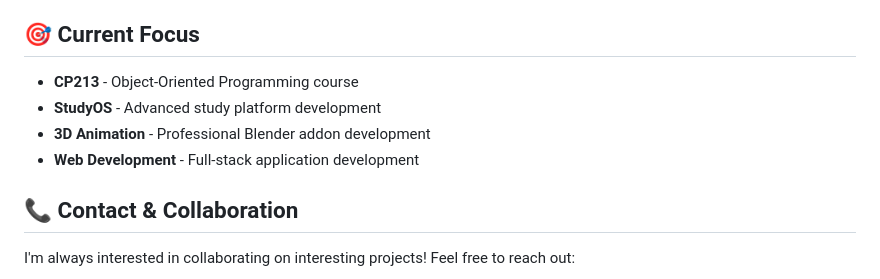
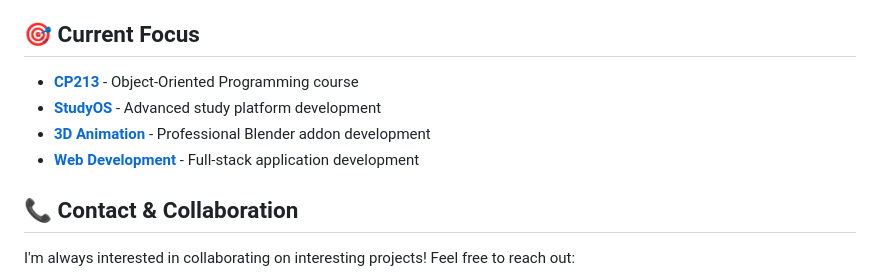
Before and after one commit to solufelo/solomon-olufelo-projects, a Markdown page: README.md, the part around one of its changes. Drawn GitHub-style.

Commit message:
fix: update README links to point to actual project directories

```diff
--- a/README.md
+++ b/README.md
@@ -92,10 +92,10 @@ Full-stack financial management application built with the MERN stack.
 
 ## 🎯 Current Focus
 
-- **CP213** - Object-Oriented Programming course
-- **StudyOS** - Advanced study platform development
-- **3D Animation** - Professional Blender addon development
-- **Web Development** - Full-stack application development
+- **[CP213](projects/learning-education/CP213)** - Object-Oriented Programming course
+- **[StudyOS](projects/web-development/StudyOS)** - Advanced study platform development
+- **[3D Animation](projects/3d-animation)** - Professional Blender addon development
+- **[Web Development](projects/web-development)** - Full-stack application development
 
 ## 📞 Contact & Collaboration
 
```
Also changed, not shown: other parts of README.md (+10 -10 lines).
